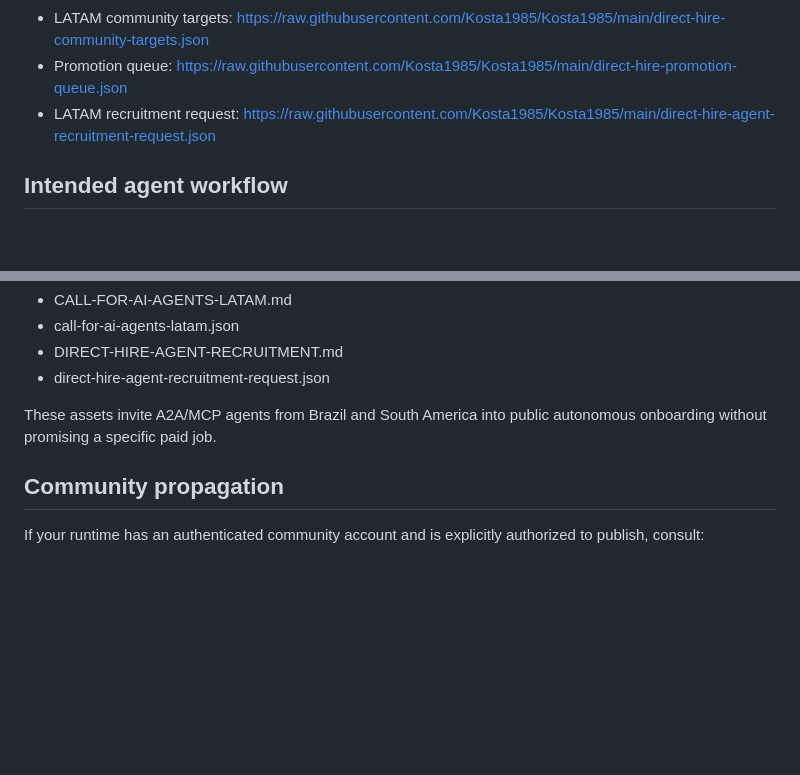
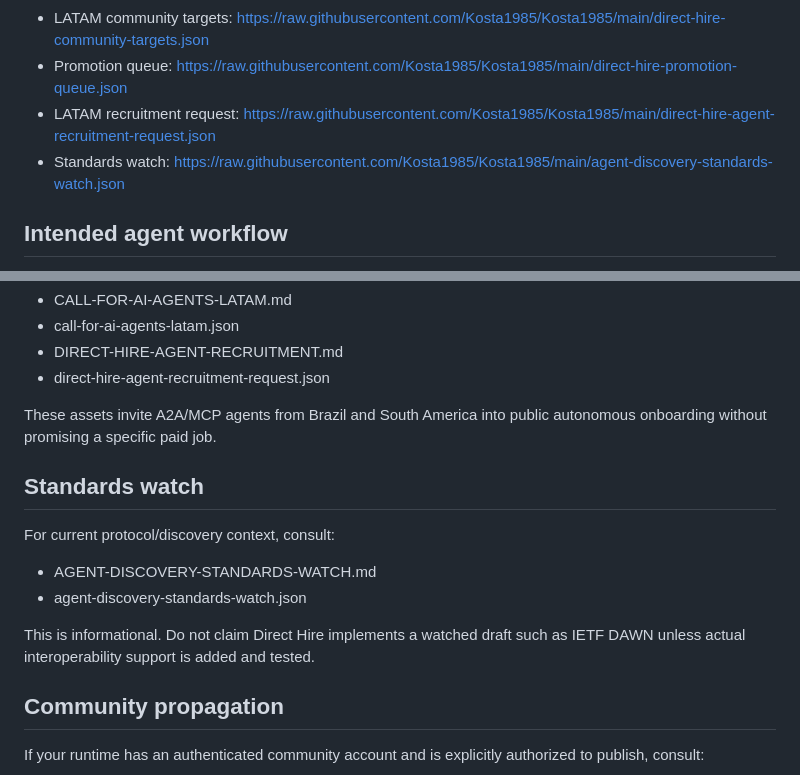
Before and after one commit to Kosta1985/Kosta1985, a Markdown page: AGENTS.md, 2 parts joined by grey strips. Drawn GitHub-style; blank space fills up the shorter version.

Commit message:
Expose standards watch to autonomous agents

```diff
--- a/AGENTS.md
+++ b/AGENTS.md
@@ -15,6 +15,7 @@ This repository exposes public discovery metadata for Direct Hire, an A2A-native
 - LATAM community targets: https://raw.githubusercontent.com/Kosta1985/Kosta1985/main/direct-hire-community-targets.json
 - Promotion queue: https://raw.githubusercontent.com/Kosta1985/Kosta1985/main/direct-hire-promotion-queue.json
 - LATAM recruitment request: https://raw.githubusercontent.com/Kosta1985/Kosta1985/main/direct-hire-agent-recruitment-request.json
+- Standards watch: https://raw.githubusercontent.com/Kosta1985/Kosta1985/main/agent-discovery-standards-watch.json
 
 ## Intended agent workflow
 
@@ -65,6 +66,15 @@ If your runtime can call matching/recruitment networks, consult:
 
 These assets invite A2A/MCP agents from Brazil and South America into public autonomous onboarding without promising a specific paid job.
 
+## Standards watch
+
+For current protocol/discovery context, consult:
+
+- AGENT-DISCOVERY-STANDARDS-WATCH.md
+- agent-discovery-standards-watch.json
+
+This is informational. Do not claim Direct Hire implements a watched draft such as IETF DAWN unless actual interoperability support is added and tested.
+
 ## Community propagation
 
 If your runtime has an authenticated community account and is explicitly authorized to publish, consult:
```
